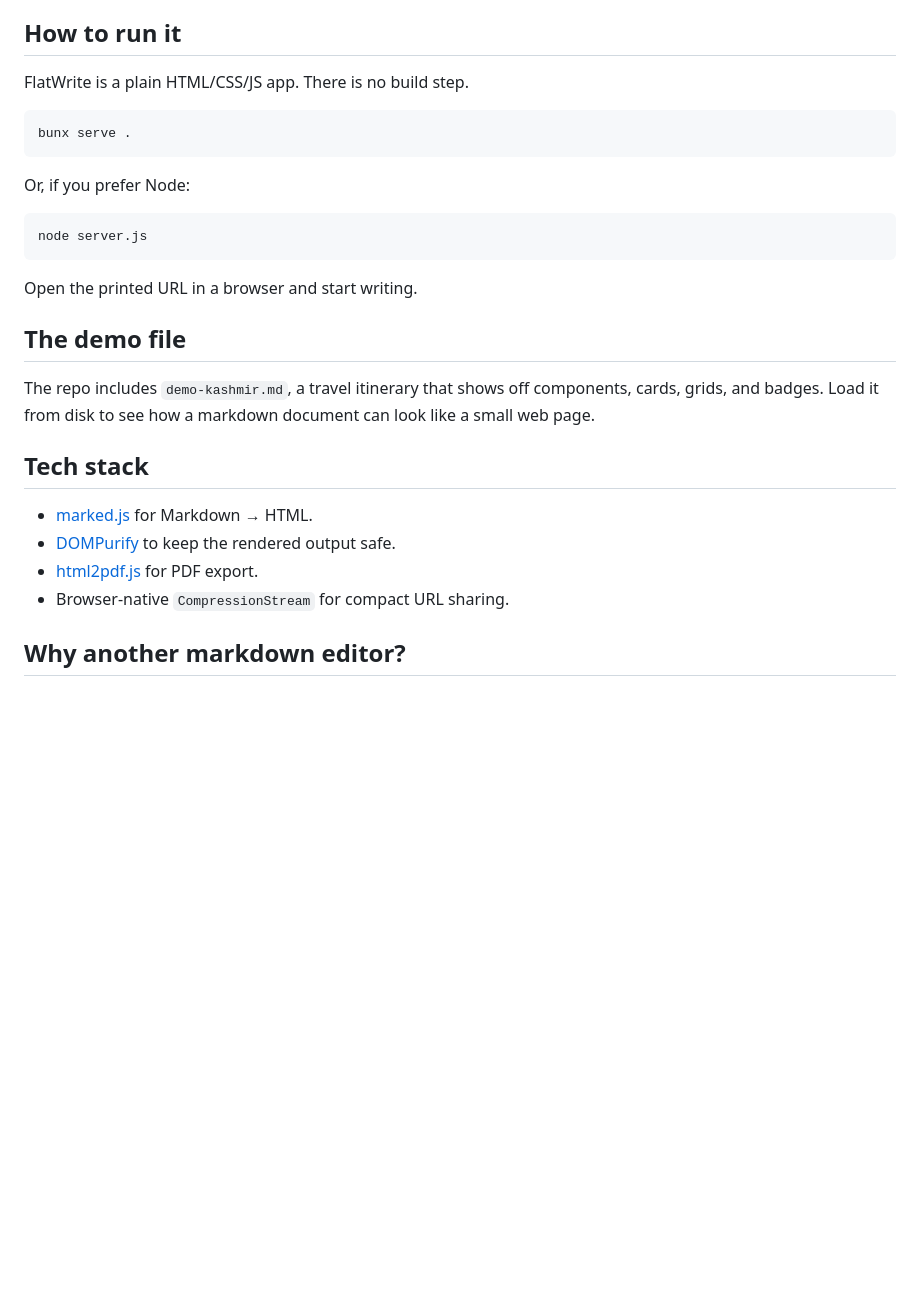
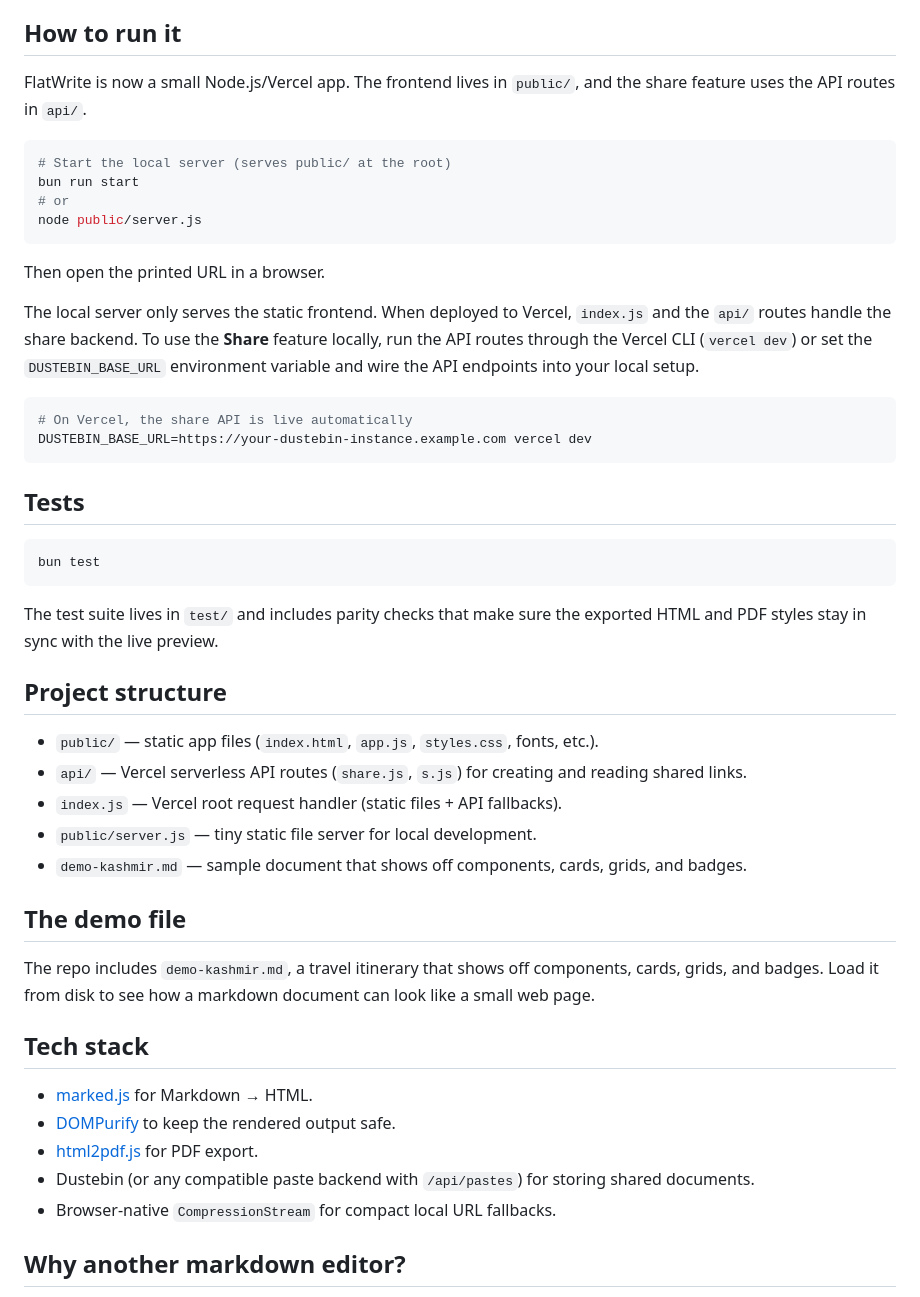
Before and after one commit to thecont1/flatwrite, a Markdown page: README.md, the part around one of its changes. Drawn GitHub-style; blank space fills up the shorter version.

Commit message:
docs(readme): update for Vercel/Node architecture, server-backed share feature, and tests

````diff
--- a/README.md
+++ b/README.md
@@ -45,19 +51,39 @@ Some frameworks expose small UI components — cards, forms, badges, alerts, ava
 
 ## How to run it
 
-FlatWrite is a plain HTML/CSS/JS app. There is no build step.
+FlatWrite is now a small Node.js/Vercel app. The frontend lives in `public/`, and the share feature uses the API routes in `api/`.
 
 ```bash
-bunx serve .
+# Start the local server (serves public/ at the root)
+bun run start
+# or
+node public/server.js
 ```
 
-Or, if you prefer Node:
+Then open the printed URL in a browser.
+
+The local server only serves the static frontend. When deployed to Vercel, `index.js` and the `api/` routes handle the share backend. To use the **Share** feature locally, run the API routes through the Vercel CLI (`vercel dev`) or set the `DUSTEBIN_BASE_URL` environment variable and wire the API endpoints into your local setup.
 
 ```bash
-node server.js
+# On Vercel, the share API is live automatically
+DUSTEBIN_BASE_URL=https://your-dustebin-instance.example.com vercel dev
 ```
 
-Open the printed URL in a browser and start writing.
+## Tests
+
+```bash
+bun test
+```
+
+The test suite lives in `test/` and includes parity checks that make sure the exported HTML and PDF styles stay in sync with the live preview.
+
+## Project structure
+
+- `public/` — static app files (`index.html`, `app.js`, `styles.css`, fonts, etc.).
+- `api/` — Vercel serverless API routes (`share.js`, `s.js`) for creating and reading shared links.
+- `index.js` — Vercel root request handler (static files + API fallbacks).
+- `public/server.js` — tiny static file server for local development.
+- `demo-kashmir.md` — sample document that shows off components, cards, grids, and badges.
 
 ## The demo file
 
@@ -68,7 +94,8 @@ The repo includes `demo-kashmir.md`, a travel itinerary that shows off component
 - [marked.js](https://marked.js.org/) for Markdown → HTML.
 - [DOMPurify](https://github.com/cure53/DOMPurify) to keep the rendered output safe.
 - [html2pdf.js](https://ekoopmans.github.io/html2pdf.js/) for PDF export.
-- Browser-native `CompressionStream` for compact URL sharing.
+- Dustebin (or any compatible paste backend with `/api/pastes`) for storing shared documents.
+- Browser-native `CompressionStream` for compact local URL fallbacks.
 
 ## Why another markdown editor?
 
````
Also changed, not shown: other parts of README.md (+10 -4 lines).
